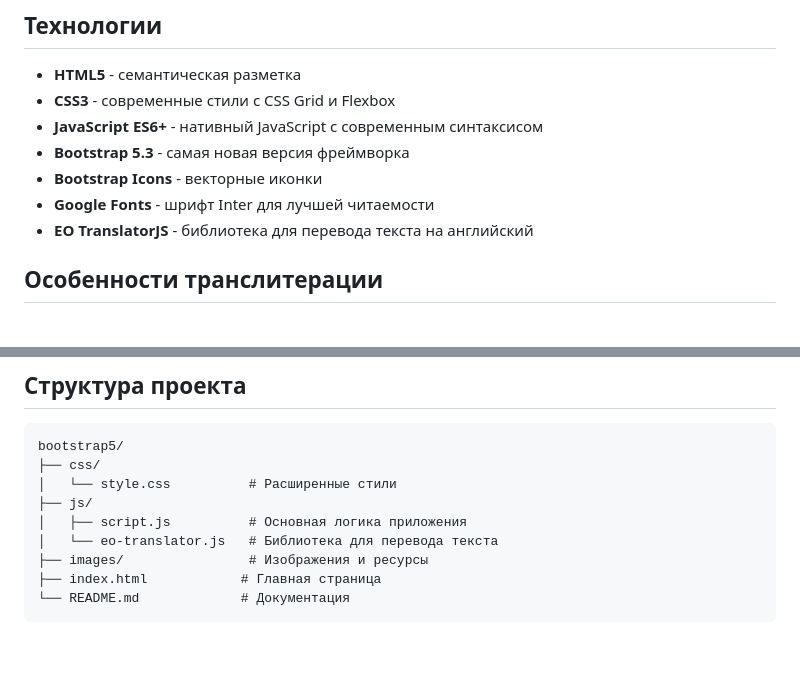
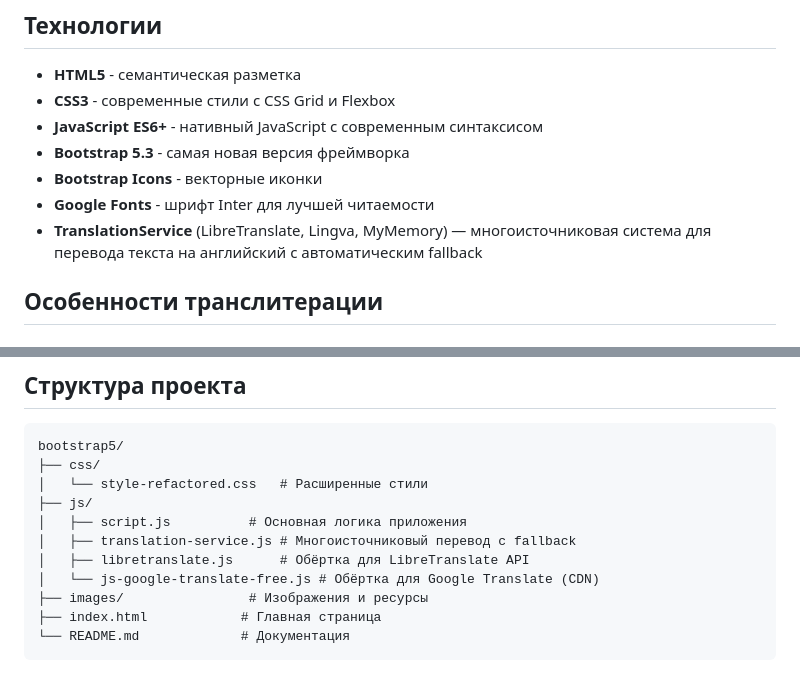
Before and after one commit to maxbaydi/universal-translit, a Markdown page: README.md, 2 parts joined by grey strips. Rendered like a GitHub page; blank space fills up the shorter version.

Commit message:
docs: обновлён раздел технологий и структура проекта

````diff
--- a/README.md
+++ b/README.md
@@ -48,7 +48,7 @@
 - **Bootstrap 5.3** - самая новая версия фреймворка
 - **Bootstrap Icons** - векторные иконки
 - **Google Fonts** - шрифт Inter для лучшей читаемости
-- **EO TranslatorJS** - библиотека для перевода текста на английский
+- **TranslationService** (LibreTranslate, Lingva, MyMemory) — многоисточниковая система для перевода текста на английский с автоматическим fallback
 
 ## Особенности транслитерации
 
@@ -80,10 +80,12 @@
 ```
 bootstrap5/
 ├── css/
-│   └── style.css          # Расширенные стили
+│   └── style-refactored.css   # Расширенные стили
 ├── js/
 │   ├── script.js          # Основная логика приложения
-│   └── eo-translator.js   # Библиотека для перевода текста
+│   ├── translation-service.js # Многоисточниковый перевод с fallback
+│   ├── libretranslate.js      # Обёртка для LibreTranslate API
+│   └── js-google-translate-free.js # Обёртка для Google Translate (CDN)
 ├── images/                # Изображения и ресурсы
 ├── index.html            # Главная страница
 └── README.md             # Документация
````
